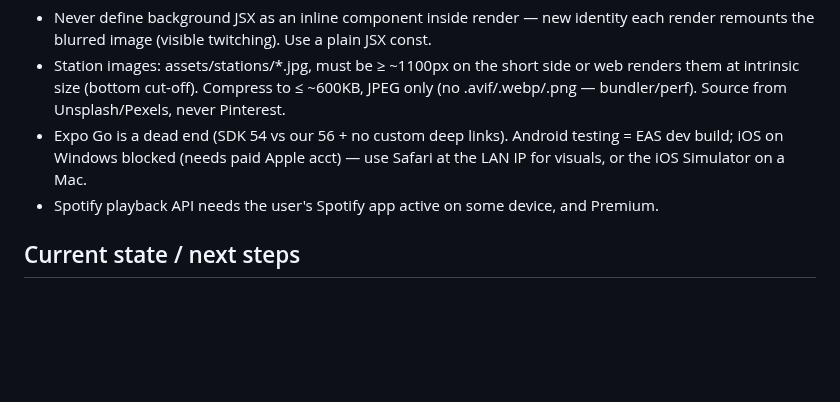
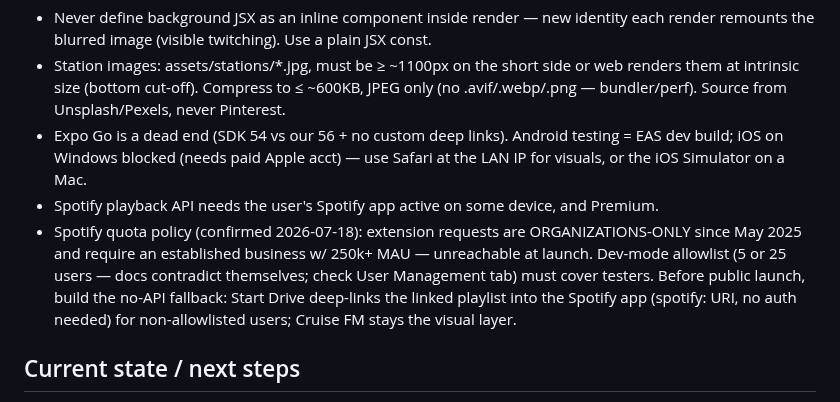
Before and after one commit to driftlore43-beep/CruiseFM, a Markdown page: AGENTS.md, the part around the change. Rendered like a GitHub page; blank space fills up the shorter version.

Commit message:
Record Spotify quota reality: org-only extensions, allowlist strategy, deep-link fallback plan
Co-Authored-By: Claude Fable 5 <noreply@anthropic.com>
Claude-Session: https://claude.ai/code/session_01QfXMCYhSHowDeZKzYgKa2H

```diff
--- a/AGENTS.md
+++ b/AGENTS.md
@@ -31,6 +31,7 @@ The owner does not code — describe changes in plain English, Claude implements
 - Station images: assets/stations/*.jpg, must be ≥ ~1100px on the short side or web renders them at intrinsic size (bottom cut-off). Compress to ≤ ~600KB, JPEG only (no .avif/.webp/.png — bundler/perf). Source from Unsplash/Pexels, never Pinterest.
 - Expo Go is a dead end (SDK 54 vs our 56 + no custom deep links). Android testing = EAS dev build; iOS on Windows blocked (needs paid Apple acct) — use Safari at the LAN IP for visuals, or the iOS Simulator on a Mac.
 - Spotify playback API needs the user's Spotify app active on some device, and Premium.
+- Spotify quota policy (confirmed 2026-07-18): extension requests are ORGANIZATIONS-ONLY since May 2025 and require an established business w/ 250k+ MAU — unreachable at launch. Dev-mode allowlist (5 or 25 users — docs contradict themselves; check User Management tab) must cover testers. Before public launch, build the no-API fallback: Start Drive deep-links the linked playlist into the Spotify app (spotify: URI, no auth needed) for non-allowlisted users; Cruise FM stays the visual layer.
 
 ## Current state / next steps
 - DONE: all visuals unified, Spotify OAuth working on Android build, playback CONFIRMED WORKING on device (2026-07-18: playlists load, music plays, controls obey; play uses active-device fast path, failures surface via PlaybackNotice card)
```
